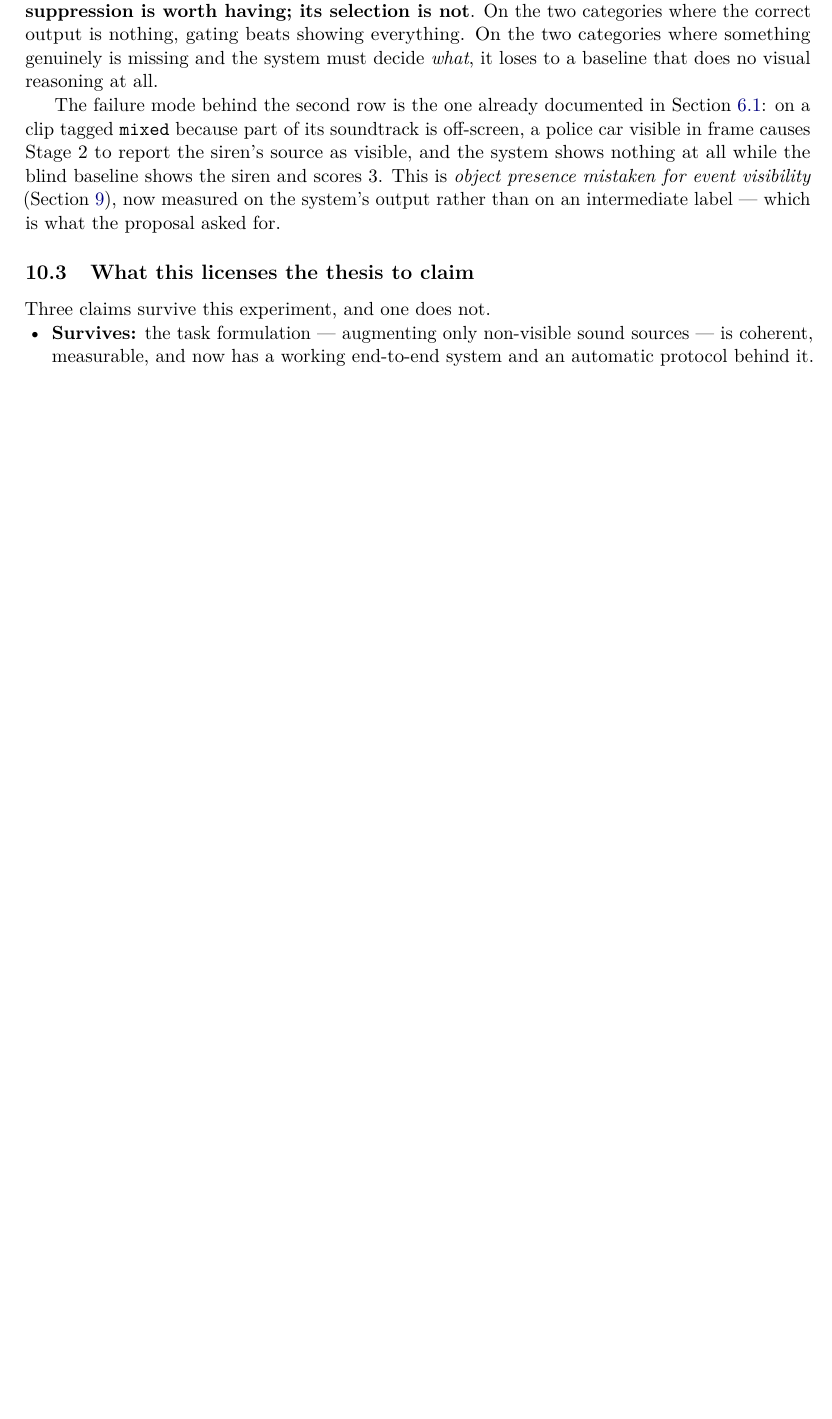
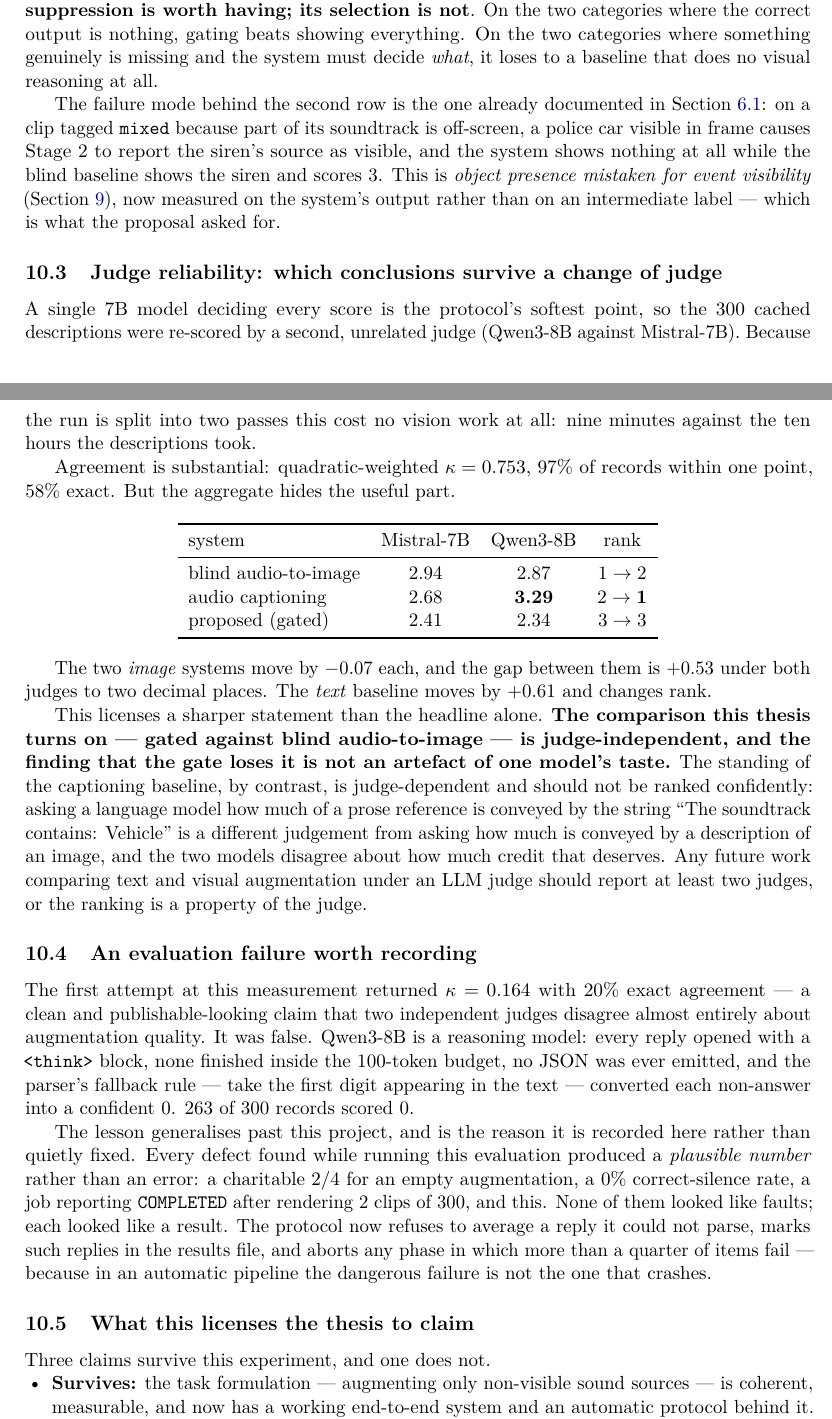
Before and after one commit to adamgavriely/unseen-sounds-visualizer, a LaTeX paper (docs/project_notes.tex): part of page 18 of 28 before the commit and two parts of pages 18 and 19 of 29 after it, the two joined at a grey line, cut so that both start at the same text, the shorter picture padded with empty space. Compiled offline with pdfLaTeX.

Commit message:
judge reliability: the central comparison is judge-independent
The 300 cached descriptions were re-scored by a second, unrelated judge --
nine minutes, no vision work, which is what the two-pass split buys.
Quadratic kappa 0.753, 97% within one point.

The aggregate hides the useful part. The two image systems move by -0.07
each and the gap between them is +0.53 under both judges to two decimals, so
the comparison the thesis turns on -- gated against blind audio-to-image --
does not depend on which model scores it, and the finding that the gate
loses it is not one model's taste. The text baseline moves +0.61 and changes
rank, so its standing is judge-dependent and should not be ranked
confidently: how much of a prose reference is conveyed by "The soundtrack
contains: Vehicle" is a different question from how much is conveyed by a
description of an image, and the two models disagree about the answer.

Also records the failed first attempt, because the lesson generalises: it
returned kappa 0.164, which reads as a publishable claim that LLM judges
disagree almost entirely, and was purely a parser artefact. Every defect
found while running this evaluation produced a plausible number rather than
an error -- a charitable 2/4 for an empty augmentation, a 0% correct-silence
rate, a job reporting COMPLETED after 2 clips of 300, and this. In an
automatic pipeline the dangerous failure is not the one that crashes.

```diff
--- a/docs/project_notes.tex
+++ b/docs/project_notes.tex
@@ -965,6 +965,53 @@ the system shows nothing at all while the blind baseline shows the siren and sco
 \emph{object presence mistaken for event visibility} (Section~\ref{sec:findings}), now measured on the
 system's output rather than on an intermediate label --- which is what the proposal asked for.
 
+\subsection{Judge reliability: which conclusions survive a change of judge}\label{sec:judgerel}
+A single 7B model deciding every score is the protocol's softest point, so the 300 cached
+descriptions were re-scored by a second, unrelated judge (Qwen3-8B against Mistral-7B). Because the
+run is split into two passes this cost no vision work at all: nine minutes against the ten hours the
+descriptions took.
+
+Agreement is substantial: quadratic-weighted $\kappa = 0.753$, 97\% of records within one point,
+58\% exact. But the aggregate hides the useful part.
+
+\begin{center}\begin{tabular}{lccc}
+\toprule
+system & Mistral-7B & Qwen3-8B & rank \\
+\midrule
+blind audio-to-image & 2.94 & 2.87 & $1 \rightarrow 2$ \\
+audio captioning     & 2.68 & \textbf{3.29} & $2 \rightarrow \mathbf{1}$ \\
+proposed (gated)     & 2.41 & 2.34 & $3 \rightarrow 3$ \\
+\bottomrule
+\end{tabular}\end{center}
+
+The two \emph{image} systems move by $-0.07$ each, and the gap between them is $+0.53$ under both
+judges to two decimal places. The \emph{text} baseline moves by $+0.61$ and changes rank.
+
+This licenses a sharper statement than the headline alone. \textbf{The comparison this thesis turns
+on --- gated against blind audio-to-image --- is judge-independent, and the finding that the gate
+loses it is not an artefact of one model's taste.} The standing of the captioning baseline, by
+contrast, is judge-dependent and should not be ranked confidently: asking a language model how much
+of a prose reference is conveyed by the string ``The soundtrack contains: Vehicle'' is a different
+judgement from asking how much is conveyed by a description of an image, and the two models disagree
+about how much credit that deserves. Any future work comparing text and visual augmentation under an
+LLM judge should report at least two judges, or the ranking is a property of the judge.
+
+\subsection{An evaluation failure worth recording}\label{sec:judgeartefact}
+The first attempt at this measurement returned $\kappa = 0.164$ with 20\% exact agreement --- a clean
+and publishable-looking claim that two independent judges disagree almost entirely about augmentation
+quality. It was false. Qwen3-8B is a reasoning model: every reply opened with a \texttt{<think>}
+block, none finished inside the 100-token budget, no JSON was ever emitted, and the parser's fallback
+rule --- take the first digit appearing in the text --- converted each non-answer into a confident 0.
+263 of 300 records scored 0.
+
+The lesson generalises past this project, and is the reason it is recorded here rather than quietly
+fixed. Every defect found while running this evaluation produced a \emph{plausible number} rather
+than an error: a charitable 2/4 for an empty augmentation, a 0\% correct-silence rate, a job
+reporting \texttt{COMPLETED} after rendering 2 clips of 300, and this. None of them looked like
+faults; each looked like a result. The protocol now refuses to average a reply it could not parse,
+marks such replies in the results file, and aborts any phase in which more than a quarter of items
+fail --- because in an automatic pipeline the dangerous failure is not the one that crashes.
+
 \subsection{What this licenses the thesis to claim}
 Three claims survive this experiment, and one does not.
 
```
Also changed, not shown: docs/project_notes.pdf.
